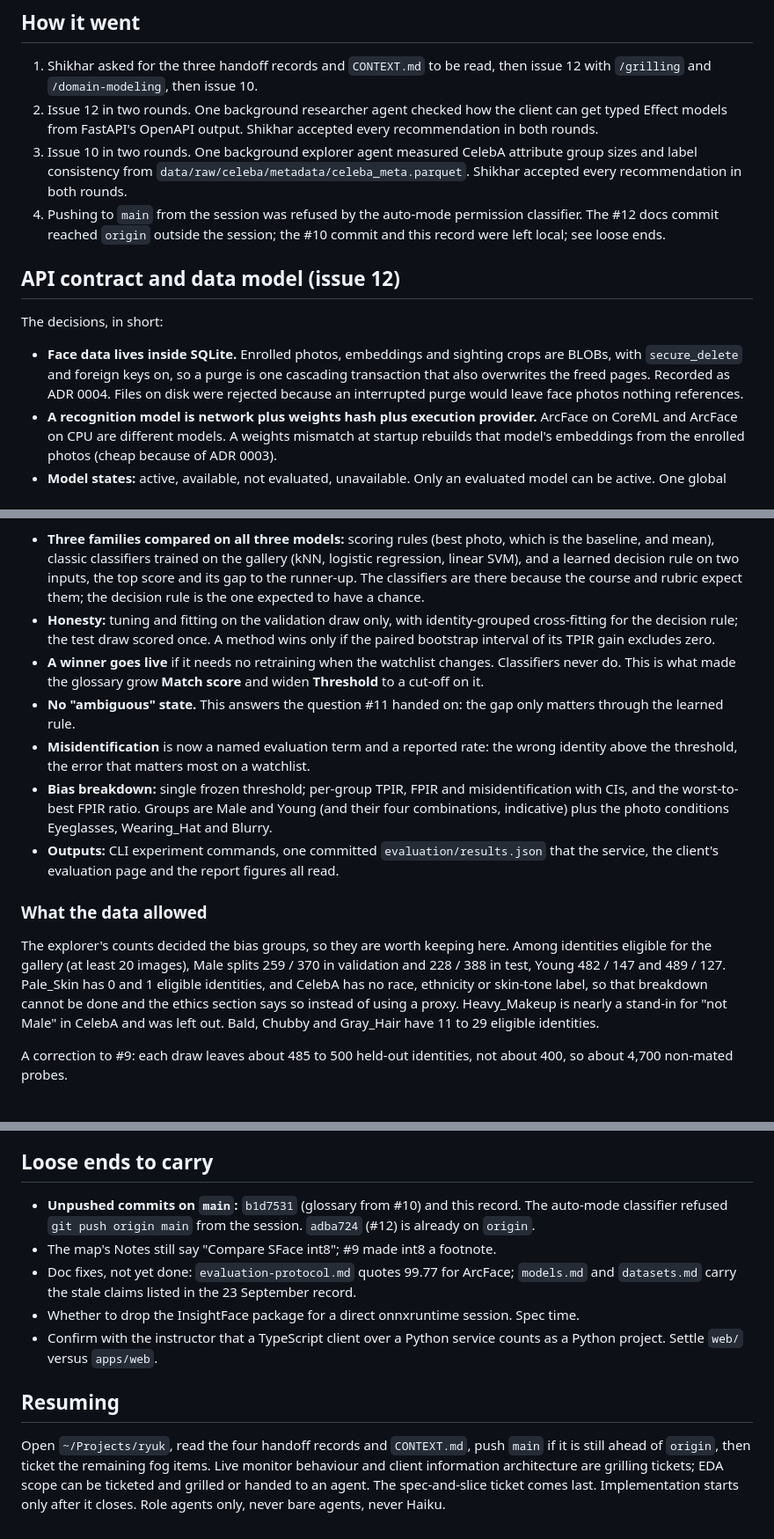
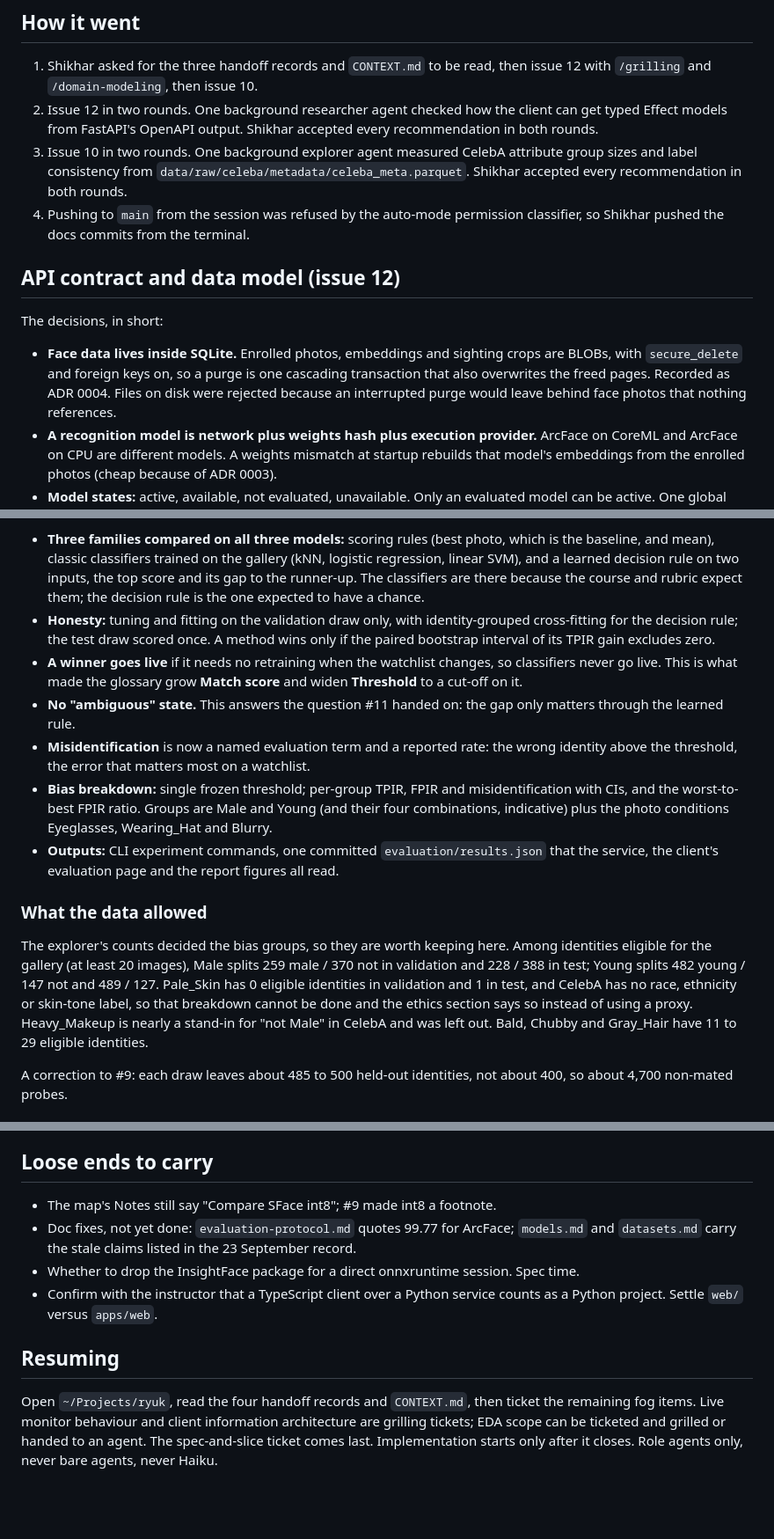
Before and after one commit to ShikhJohari/Ryuk, a Markdown page: docs/handoff/2026-09-24-contract-session.md, 3 parts joined by grey strips. Shown at 88% size. GitHub-like rendering; blank space fills up the shorter version.

Commit message:
docs: tidy contract session handoff

```diff
--- a/docs/handoff/2026-09-24-contract-session.md
+++ b/docs/handoff/2026-09-24-contract-session.md
@@ -9,13 +9,13 @@ The map: https://github.com/ShikhJohari/Ryuk/issues/1
 1. Shikhar asked for the three handoff records and `CONTEXT.md` to be read, then issue 12 with `/grilling` and `/domain-modeling`, then issue 10.
 2. Issue 12 in two rounds. One background researcher agent checked how the client can get typed Effect models from FastAPI's OpenAPI output. Shikhar accepted every recommendation in both rounds.
 3. Issue 10 in two rounds. One background explorer agent measured CelebA attribute group sizes and label consistency from `data/raw/celeba/metadata/celeba_meta.parquet`. Shikhar accepted every recommendation in both rounds.
-4. Pushing to `main` from the session was refused by the auto-mode permission classifier. The #12 docs commit reached `origin` outside the session; the #10 commit and this record were left local; see loose ends.
+4. Pushing to `main` from the session was refused by the auto-mode permission classifier, so Shikhar pushed the docs commits from the terminal.
 
 ## API contract and data model (issue 12)
 
 The decisions, in short:
 
-- **Face data lives inside SQLite.** Enrolled photos, embeddings and sighting crops are BLOBs, with `secure_delete` and foreign keys on, so a purge is one cascading transaction that also overwrites the freed pages. Recorded as ADR 0004. Files on disk were rejected because an interrupted purge would leave face photos nothing references.
+- **Face data lives inside SQLite.** Enrolled photos, embeddings and sighting crops are BLOBs, with `secure_delete` and foreign keys on, so a purge is one cascading transaction that also overwrites the freed pages. Recorded as ADR 0004. Files on disk were rejected because an interrupted purge would leave behind face photos that nothing references.
 - **A recognition model is network plus weights hash plus execution provider.** ArcFace on CoreML and ArcFace on CPU are different models. A weights mismatch at startup rebuilds that model's embeddings from the enrolled photos (cheap because of ADR 0003).
 - **Model states:** active, available, not evaluated, unavailable. Only an evaluated model can be active. One global active model, saved across restarts. With none usable, watchlist management still works and the live monitor refuses to start.
 - **Enrollment in the API:** a person of interest is created with a name and one photo; more photos arrive one per request. An enrolled photo now needs exactly one face *large enough to use*, so a bystander in the background no longer causes a rejection. Three warnings (duplicate name, looks like another person of interest, may not be the same person) are confirmed by resending the request.
@@ -32,7 +34,7 @@ The framing given to Shikhar, following the previous session's advice to lead wi
 
 - **Three families compared on all three models:** scoring rules (best photo, which is the baseline, and mean), classic classifiers trained on the gallery (kNN, logistic regression, linear SVM), and a learned decision rule on two inputs, the top score and its gap to the runner-up. The classifiers are there because the course and rubric expect them; the decision rule is the one expected to have a chance.
 - **Honesty:** tuning and fitting on the validation draw only, with identity-grouped cross-fitting for the decision rule; the test draw scored once. A method wins only if the paired bootstrap interval of its TPIR gain excludes zero.
-- **A winner goes live** if it needs no retraining when the watchlist changes. Classifiers never do. This is what made the glossary grow **Match score** and widen **Threshold** to a cut-off on it.
+- **A winner goes live** if it needs no retraining when the watchlist changes, so classifiers never go live. This is what made the glossary grow **Match score** and widen **Threshold** to a cut-off on it.
 - **No "ambiguous" state.** This answers the question #11 handed on: the gap only matters through the learned rule.
 - **Misidentification** is now a named evaluation term and a reported rate: the wrong identity above the threshold, the error that matters most on a watchlist.
 - **Bias breakdown:** single frozen threshold; per-group TPIR, FPIR and misidentification with CIs, and the worst-to-best FPIR ratio. Groups are Male and Young (and their four combinations, indicative) plus the photo conditions Eyeglasses, Wearing_Hat and Blurry.
@@ -40,7 +42,7 @@ The framing given to Shikhar, following the previous session's advice to lead wi
 
 ### What the data allowed
 
-The explorer's counts decided the bias groups, so they are worth keeping here. Among identities eligible for the gallery (at least 20 images), Male splits 259 / 370 in validation and 228 / 388 in test, Young 482 / 147 and 489 / 127. Pale_Skin has 0 and 1 eligible identities, and CelebA has no race, ethnicity or skin-tone label, so that breakdown cannot be done and the ethics section says so instead of using a proxy. Heavy_Makeup is nearly a stand-in for "not Male" in CelebA and was left out. Bald, Chubby and Gray_Hair have 11 to 29 eligible identities.
+The explorer's counts decided the bias groups, so they are worth keeping here. Among identities eligible for the gallery (at least 20 images), Male splits 259 male / 370 not in validation and 228 / 388 in test; Young splits 482 young / 147 not and 489 / 127. Pale_Skin has 0 eligible identities in validation and 1 in test, and CelebA has no race, ethnicity or skin-tone label, so that breakdown cannot be done and the ethics section says so instead of using a proxy. Heavy_Makeup is nearly a stand-in for "not Male" in CelebA and was left out. Bald, Chubby and Gray_Hair have 11 to 29 eligible identities.
 
 A correction to #9: each draw leaves about 485 to 500 held-out identities, not about 400, so about 4,700 non-mated probes.
 
@@ -57,7 +59,6 @@ Every grilling ticket on the map is closed. Still under "Not yet specified", non
 
 ## Loose ends to carry
 
-- **Unpushed commits on `main`:** `b1d7531` (glossary from #10) and this record. The auto-mode classifier refused `git push origin main` from the session. `adba724` (#12) is already on `origin`.
 - The map's Notes still say "Compare SFace int8"; #9 made int8 a footnote.
 - Doc fixes, not yet done: `evaluation-protocol.md` quotes 99.77 for ArcFace; `models.md` and `datasets.md` carry the stale claims listed in the 23 September record.
 - Whether to drop the InsightFace package for a direct onnxruntime session. Spec time.
@@ -65,4 +66,4 @@ Every grilling ticket on the map is closed. Still under "Not yet specified", non
 
 ## Resuming
 
-Open `~/Projects/ryuk`, read the four handoff records and `CONTEXT.md`, push `main` if it is still ahead of `origin`, then ticket the remaining fog items. Live monitor behaviour and client information architecture are grilling tickets; EDA scope can be ticketed and grilled or handed to an agent. The spec-and-slice ticket comes last. Implementation starts only after it closes. Role agents only, never bare agents, never Haiku.
+Open `~/Projects/ryuk`, read the four handoff records and `CONTEXT.md`, then ticket the remaining fog items. Live monitor behaviour and client information architecture are grilling tickets; EDA scope can be ticketed and grilled or handed to an agent. The spec-and-slice ticket comes last. Implementation starts only after it closes. Role agents only, never bare agents, never Haiku.
```
Also changed, not shown: other parts of docs/handoff/2026-09-24-contract-session.md (+2 -0 lines).
